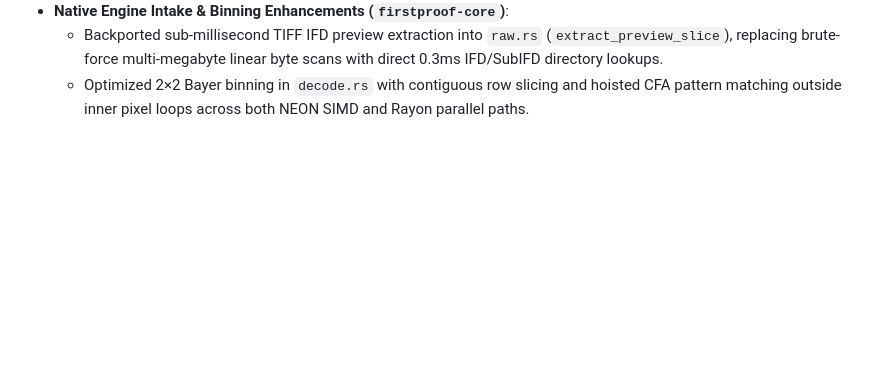
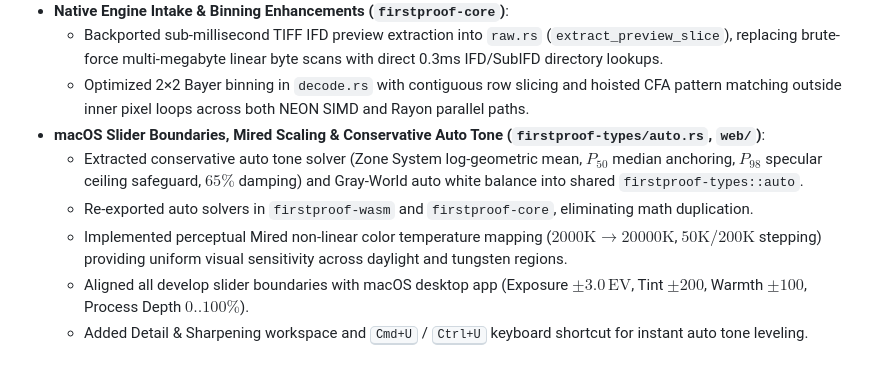
Before and after one commit to blikkie/firstproof, a Markdown page: docs/roadmap/completed.md, the part around the change. Drawn GitHub-style; blank space fills up the shorter version.

Commit message:
docs: archive completed slider boundaries and conservative auto tone story

```diff
--- a/docs/roadmap/completed.md
+++ b/docs/roadmap/completed.md
@@ -141,3 +141,9 @@ This archive tracks completed stories and features moved from the active backlog
 - **Native Engine Intake & Binning Enhancements (`firstproof-core`)**:
   - Backported sub-millisecond TIFF IFD preview extraction into `raw.rs` (`extract_preview_slice`), replacing brute-force multi-megabyte linear byte scans with direct 0.3ms IFD/SubIFD directory lookups.
   - Optimized 2×2 Bayer binning in `decode.rs` with contiguous row slicing and hoisted CFA pattern matching outside inner pixel loops across both NEON SIMD and Rayon parallel paths.
+- **macOS Slider Boundaries, Mired Scaling & Conservative Auto Tone (`firstproof-types/auto.rs`, `web/`)**:
+  - Extracted conservative auto tone solver (Zone System log-geometric mean, $P_{50}$ median anchoring, $P_{98}$ specular ceiling safeguard, $65\%$ damping) and Gray-World auto white balance into shared `firstproof-types::auto`.
+  - Re-exported auto solvers in `firstproof-wasm` and `firstproof-core`, eliminating math duplication.
+  - Implemented perceptual Mired non-linear color temperature mapping ($2000\text{K} \to 20000\text{K}$, $50\text{K}/200\text{K}$ stepping) providing uniform visual sensitivity across daylight and tungsten regions.
+  - Aligned all develop slider boundaries with macOS desktop app (Exposure $\pm 3.0\,\text{EV}$, Tint $\pm 200$, Warmth $\pm 100$, Process Depth $0..100\%$).
+  - Added Detail & Sharpening workspace and <kbd>Cmd+U</kbd> / <kbd>Ctrl+U</kbd> keyboard shortcut for instant auto tone leveling.
```
